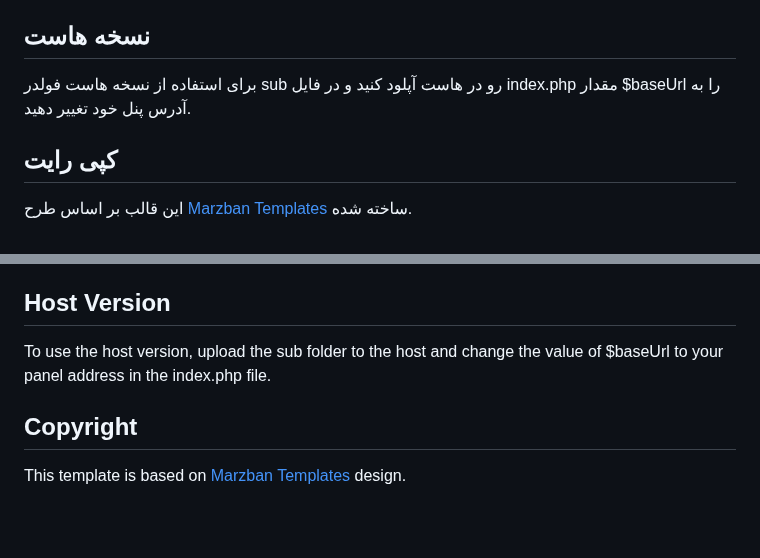
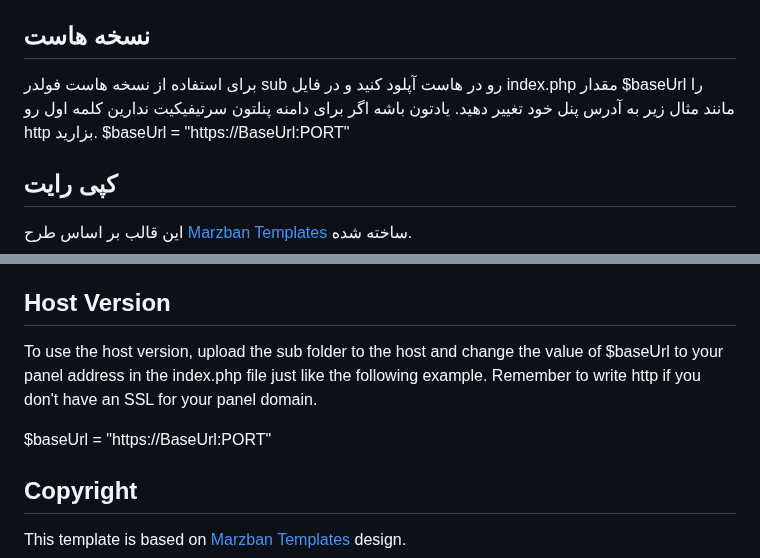
Before and after one commit to x0sina/marzban-sub, a Markdown page: README.md, 2 parts joined by grey strips. GitHub-like rendering; blank space fills up the shorter version.

Commit message:
Update README.md
minor revision in readme

```diff
--- a/README.md
+++ b/README.md
@@ -79,7 +79,8 @@ background: url('https://4kwallpapers.com
 پس از اعمال تغییرات فایل رو سیو کنید و مرزبان رو ریستارت کنید.
 
 ## نسخه هاست
-برای استفاده از نسخه هاست فولدر sub رو در هاست آپلود کنید و در فایل index.php مقدار $baseUrl را به آدرس پنل خود تغییر دهید.
+برای استفاده از نسخه هاست فولدر sub رو در هاست آپلود کنید و در فایل index.php مقدار $baseUrl را مانند مثال زیر به آدرس پنل خود تغییر دهید. یادتون باشه اگر برای دامنه پنلتون سرتیفیکیت ندارین کلمه اول رو http بزارید.
+$baseUrl = "https://BaseUrl:PORT"
 
 ## کپی رایت
 این قالب بر اساس طرح <a href="https://github.com/Gozargah/Marzban">Marzban Templates<a> ساخته شده.
@@ -157,7 +158,9 @@ background: url('https://4kwallpapers.com
 After making changes, save the file and restart Marzban.
 
 ## Host Version
-To use the host version, upload the sub folder to the host and change the value of $baseUrl to your panel address in the index.php file.
+To use the host version, upload the sub folder to the host and change the value of $baseUrl to your panel address in the index.php file just like the following example. Remember to write http if you don't have an SSL for your panel domain.
+
+$baseUrl = "https://BaseUrl:PORT"
 
 ## Copyright
 This template is based on <a href="https://github.com/Gozargah/Marzban">Marzban Templates<a> design.
```
